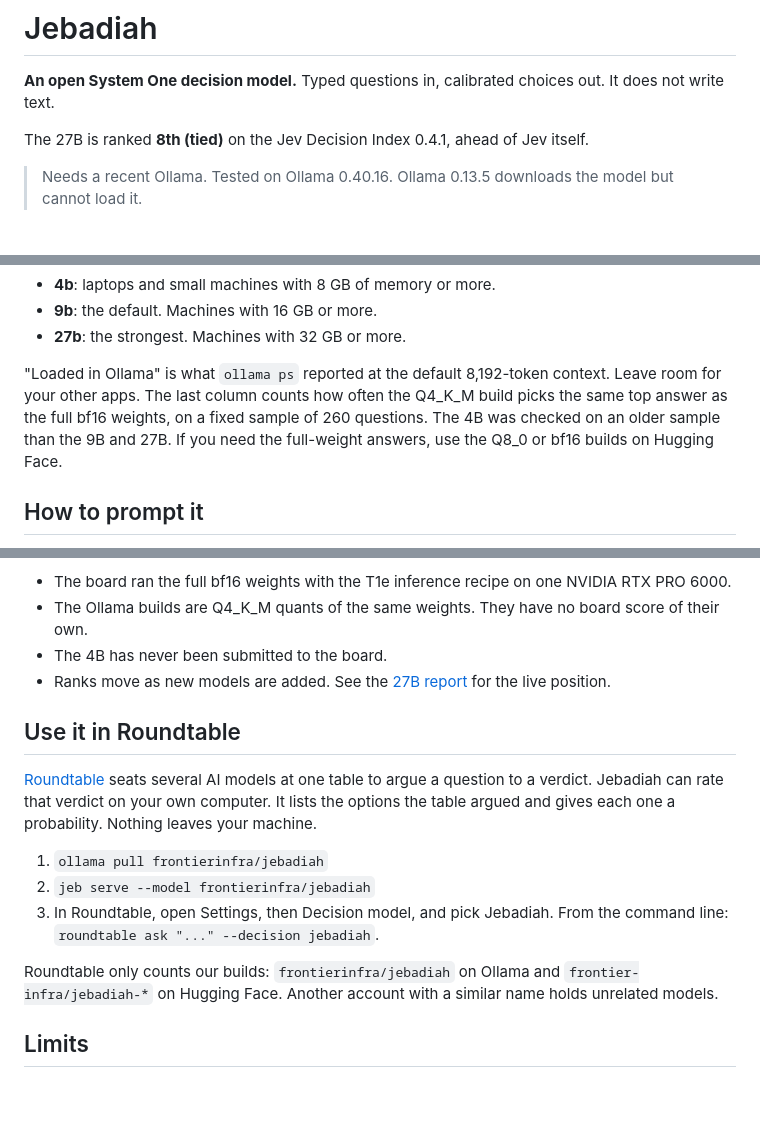
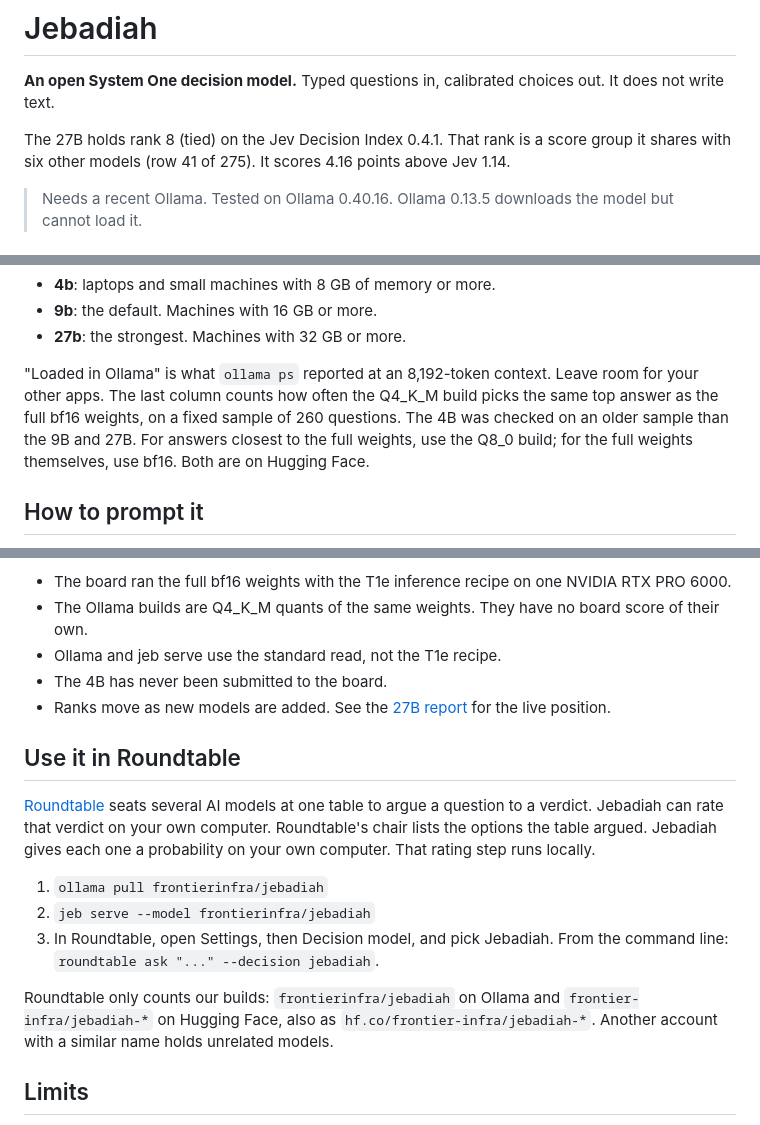
Before and after one commit to frontier-infra/roundtable, a Markdown page: packaging/ollama/README.md, 3 parts joined by grey strips. Rendered like a GitHub page; blank space fills up the shorter version.

Commit message:
Ollama README: fact-check fixes (rank wording, local rating step, Q8_0 vs bf16, standard read, context wording, id list)

```diff
--- a/packaging/ollama/README.md
+++ b/packaging/ollama/README.md
@@ -2,7 +2,7 @@
 
 **An open System One decision model.** Typed questions in, calibrated choices out. It does not write text.
 
-The 27B is ranked **8th (tied)** on the Jev Decision Index 0.4.1, ahead of Jev itself.
+The 27B holds rank 8 (tied) on the Jev Decision Index 0.4.1. That rank is a score group it shares with six other models (row 41 of 275). It scores 4.16 points above Jev 1.14.
 
 > Needs a recent Ollama. Tested on Ollama 0.40.16. Ollama 0.13.5 downloads the model but cannot load it.
 
@@ -56,7 +56,7 @@ Which one to pick:
 - **9b**: the default. Machines with 16 GB or more.
 - **27b**: the strongest. Machines with 32 GB or more.
 
-"Loaded in Ollama" is what `ollama ps` reported at the default 8,192-token context. Leave room for your other apps. The last column counts how often the Q4_K_M build picks the same top answer as the full bf16 weights, on a fixed sample of 260 questions. The 4B was checked on an older sample than the 9B and 27B. If you need the full-weight answers, use the Q8_0 or bf16 builds on Hugging Face.
+"Loaded in Ollama" is what `ollama ps` reported at an 8,192-token context. Leave room for your other apps. The last column counts how often the Q4_K_M build picks the same top answer as the full bf16 weights, on a fixed sample of 260 questions. The 4B was checked on an older sample than the 9B and 27B. For answers closest to the full weights, use the Q8_0 build; for the full weights themselves, use bf16. Both are on Hugging Face.
 
 ## How to prompt it
 
@@ -161,18 +161,19 @@ What the scores cover:
 
 - The board ran the full bf16 weights with the T1e inference recipe on one NVIDIA RTX PRO 6000.
 - The Ollama builds are Q4_K_M quants of the same weights. They have no board score of their own.
+- Ollama and jeb serve use the standard read, not the T1e recipe.
 - The 4B has never been submitted to the board.
 - Ranks move as new models are added. See the [27B report](https://multimodalart-jev-decision-index.static.hf.space/index.html?model=jebadiah-27b-v2.1-t1e) for the live position.
 
 ## Use it in Roundtable
 
-[Roundtable](https://roundtable.sh) seats several AI models at one table to argue a question to a verdict. Jebadiah can rate that verdict on your own computer. It lists the options the table argued and gives each one a probability. Nothing leaves your machine.
+[Roundtable](https://roundtable.sh) seats several AI models at one table to argue a question to a verdict. Jebadiah can rate that verdict on your own computer. Roundtable's chair lists the options the table argued. Jebadiah gives each one a probability on your own computer. That rating step runs locally.
 
 1. `ollama pull frontierinfra/jebadiah`
 2. `jeb serve --model frontierinfra/jebadiah`
 3. In Roundtable, open Settings, then Decision model, and pick Jebadiah. From the command line: `roundtable ask "..." --decision jebadiah`.
 
-Roundtable only counts our builds: `frontierinfra/jebadiah` on Ollama and `frontier-infra/jebadiah-*` on Hugging Face. Another account with a similar name holds unrelated models.
+Roundtable only counts our builds: `frontierinfra/jebadiah` on Ollama and `frontier-infra/jebadiah-*` on Hugging Face, also as `hf.co/frontier-infra/jebadiah-*`. Another account with a similar name holds unrelated models.
 
 ## Limits
 
```
